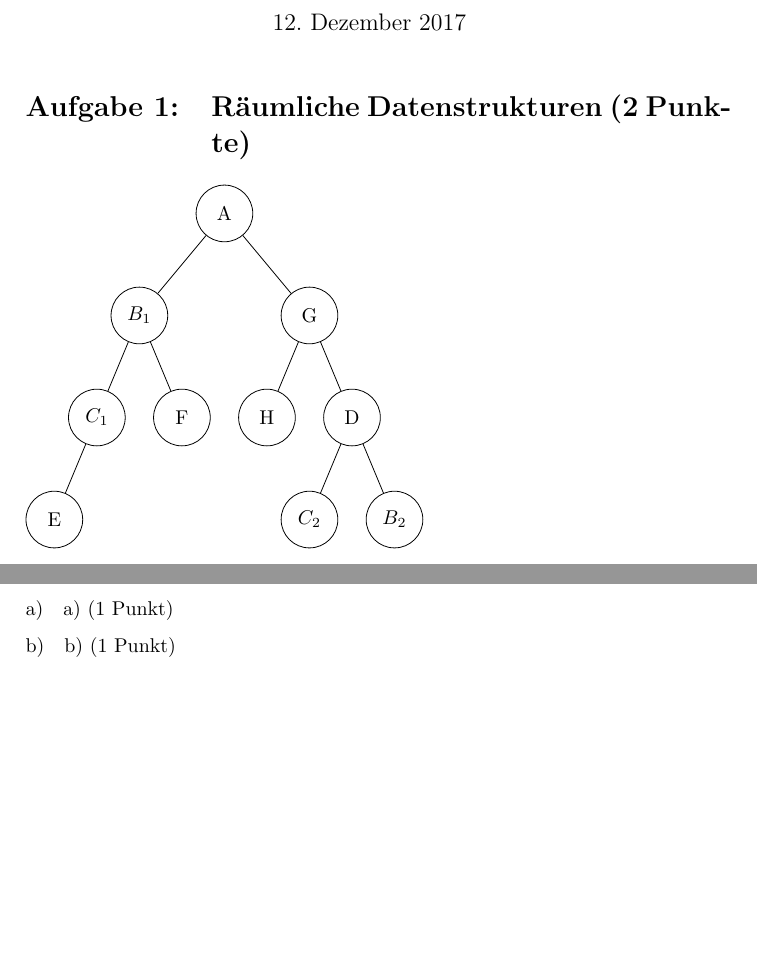
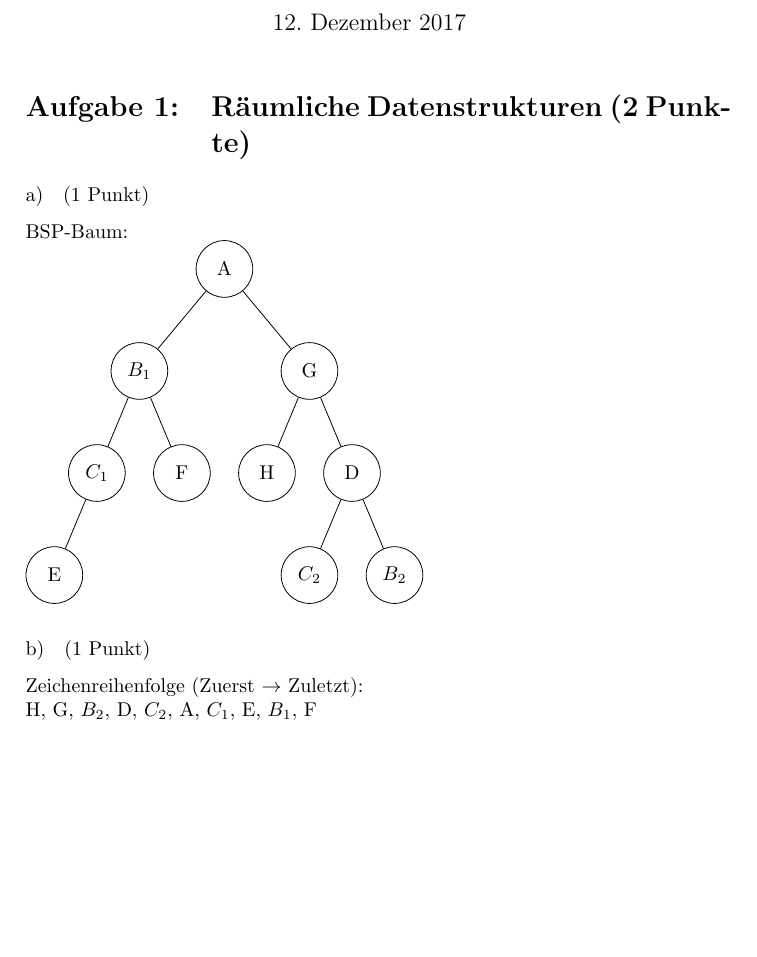
Before and after one commit to markushoehn/GDV1_WS17, a LaTeX document (Ex3/abgabe.tex): two parts of pages 1 and 2 of 2 before the commit and part of page 1 of 2 after it, the two joined at a grey line, cut so that both start at the same text, the shorter picture padded with empty space. Compiled offline with pdfLaTeX.

Commit message:
finish task 1

```diff
--- a/Ex3/abgabe.tex
+++ b/Ex3/abgabe.tex
@@ -50,6 +50,8 @@
 
 \section{Räumliche Datenstrukturen (2 Punkte)}
 
+\subsection{(1 Punkt)}
+BSP-Baum:\\
 \begin{tikzpicture}[sibling distance=5cm, level distance=1.8cm,
 level 1/.style={sibling distance=3cm},
 level 2/.style={sibling distance=1.5cm},
@@ -74,12 +76,9 @@ level 2/.style={sibling distance=1.5cm},
       };
 \end{tikzpicture}
 
-
-\subsection{a) (1 Punkt)}
-
-
-\subsection{b) (1 Punkt)}
-
+\subsection{(1 Punkt)}
+Zeichenreihenfolge (Zuerst $\rightarrow$ Zuletzt):\\
+H, G, $B_2$, D, $C_2$, A, $C_1$, E, $B_1$, F
 
 \section{Projektionen (5 Punkte)}
 
```
